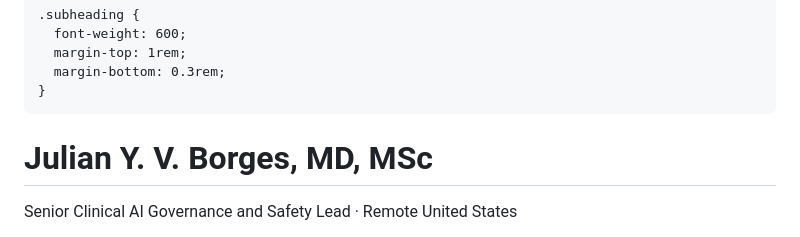
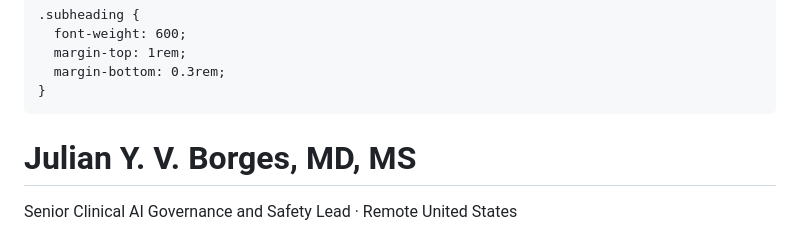
Before and after one commit to julian-borges-md/cv-julian-borges-md, a Markdown page: README.md, the part around the change. Drawn GitHub-style.

```diff
--- a/README.md
+++ b/README.md
@@ -184,7 +184,7 @@
   <main class="page">
     <header class="header">
       <div class="header-left">
-        <h1>Julian Y. V. Borges, MD, MSc</h1>
+        <h1>Julian Y. V. Borges, MD, MS</h1>
         <p class="tagline">Senior Clinical AI Governance and Safety Lead · Remote United States</p>
         <p class="muted small">Clinician scientist specializing in clinical AI governance, model evaluation, deployment safety, and real world evidence systems.</p>
       </div>
```
